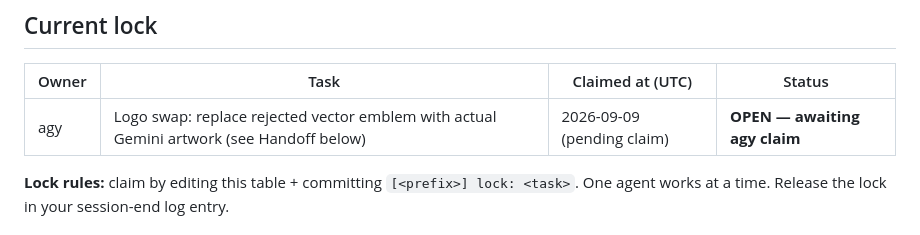
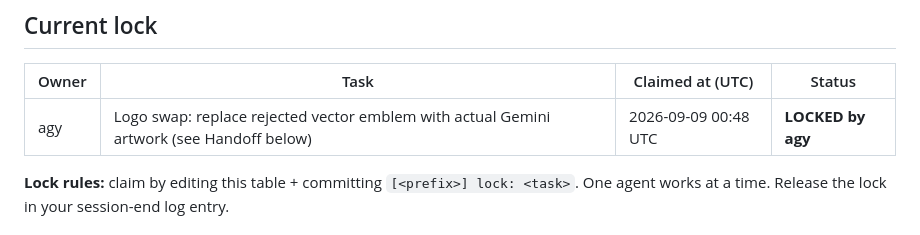
Before and after one commit to gitgipie/metagor, a Markdown page: PROGRESS.md, the part around the change. Rendered like a GitHub page.

Commit message:
[agy] lock: Logo swap

```diff
--- a/PROGRESS.md
+++ b/PROGRESS.md
@@ -6,7 +6,7 @@ Cross-agent progress tracking, auditing, and handoff. **Append-only log** — ne
 
 | Owner | Task | Claimed at (UTC) | Status |
 |---|---|---|---|
-| agy | Logo swap: replace rejected vector emblem with actual Gemini artwork (see Handoff below) | 2026-09-09 (pending claim) | **OPEN — awaiting agy claim** |
+| agy | Logo swap: replace rejected vector emblem with actual Gemini artwork (see Handoff below) | 2026-09-09 00:48 UTC | **LOCKED by agy** |
 
 **Lock rules:** claim by editing this table + committing `[<prefix>] lock: <task>`. One agent works at a time. Release the lock in your session-end log entry.
 
```
